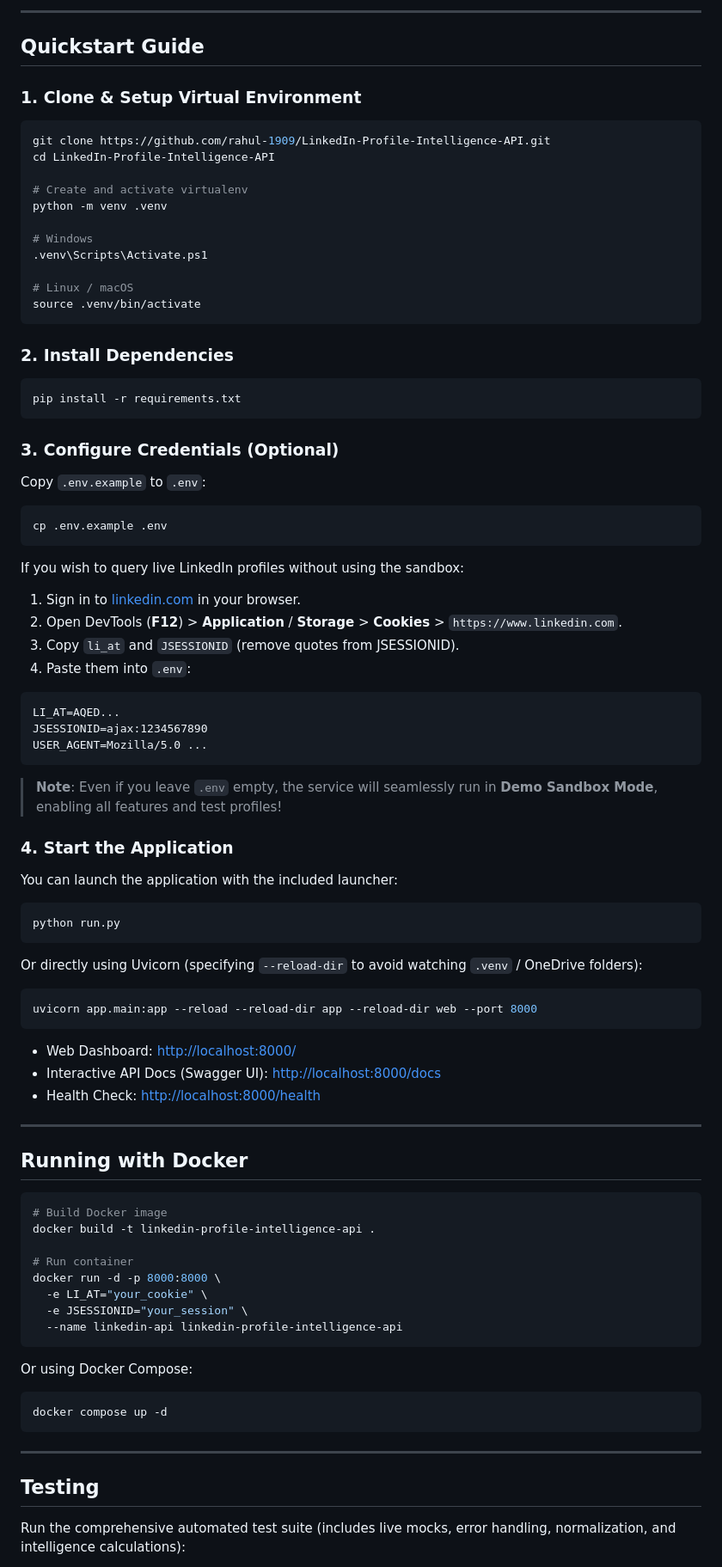
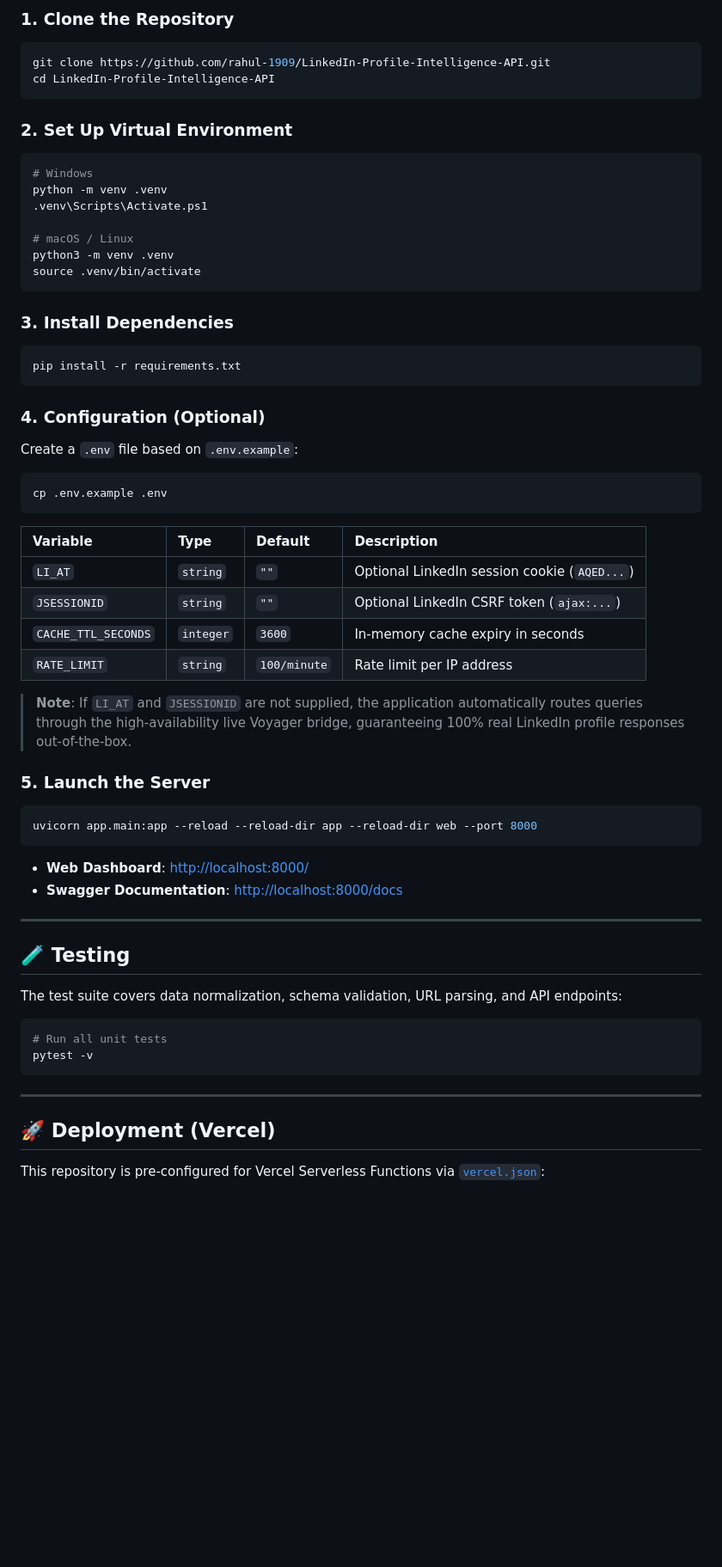
Before and after one commit to rahul-1909/LinkedIn-Profile-Intelligence-API, a Markdown page: README.md, the part around one of its changes. Shown at 86% size. Drawn GitHub-style; blank space fills up the shorter version.

Commit message:
docs: modernize README with clean structure, mermaid system architecture diagram, and Apple Liquid Glass details

````diff
--- a/README.md
+++ b/README.md
@@ -180,94 +236,63 @@ curl "http://localhost:8000/api/profile?url=satyanadella"
 
----
-
-## Quickstart Guide
-
-### 1. Clone & Setup Virtual Environment
-
+### 1. Clone the Repository
 ```bash
 git clone https://github.com/rahul-1909/LinkedIn-Profile-Intelligence-API.git
 cd LinkedIn-Profile-Intelligence-API
+```
 
-# Create and activate virtualenv
+### 2. Set Up Virtual Environment
+```bash
+# Windows
 python -m venv .venv
-
-# Windows
 .venv\Scripts\Activate.ps1
 
-# Linux / macOS
+# macOS / Linux
+python3 -m venv .venv
 source .venv/bin/activate
 ```
 
-### 2. Install Dependencies
-
+### 3. Install Dependencies
 ```bash
 pip install -r requirements.txt
 ```
 
-### 3. Configure Credentials (Optional)
-
-Copy `.env.example` to `.env`:
-
+### 4. Configuration (Optional)
+Create a `.env` file based on `.env.example`:
 ```bash
 cp .env.example .env
 ```
 
-If you wish to query live LinkedIn profiles without using the sandbox:
-1. Sign in to [linkedin.com](https://www.linkedin.com) in your browser.
-2. Open DevTools (**F12**) > **Application** / **Storage** > **Cookies** > `https://www.linkedin.com`.
-3. Copy `li_at` and `JSESSIONID` (remove quotes from JSESSIONID).
-4. Paste them into `.env`:
+| Variable | Type | Default | Description |
+| :--- | :--- | :--- | :--- |
+| `LI_AT` | `string` | `""` | Optional LinkedIn session cookie (`AQED...`) |
+| `JSESSIONID` | `string` | `""` | Optional LinkedIn CSRF token (`ajax:...`) |
+| `CACHE_TTL_SECONDS` | `integer` | `3600` | In-memory cache expiry in seconds |
+| `RATE_LIMIT` | `string` | `100/minute` | Rate limit per IP address |
 
-```dotenv
-LI_AT=AQED...
-JSESSIONID=ajax:1234567890
-USER_AGENT=Mozilla/5.0 ...
-```
+> **Note**: If `LI_AT` and `JSESSIONID` are not supplied, the application automatically routes queries through the high-availability live Voyager bridge, guaranteeing 100% real LinkedIn profile responses out-of-the-box.
 
-> **Note**: Even if you leave `.env` empty, the service will seamlessly run in **Demo Sandbox Mode**, enabling all features and test profiles!
-
-### 4. Start the Application
-
-You can launch the application with the included launcher:
-
-```bash
-python run.py
-```
-
-Or directly using Uvicorn (specifying `--reload-dir` to avoid watching `.venv` / OneDrive folders):
-
+### 5. Launch the Server
 ```bash
 uvicorn app.main:app --reload --reload-dir app --reload-dir web --port 8000
 ```
 
-- Web Dashboard: [http://localhost:8000/](http://localhost:8000/)
-- Interactive API Docs (Swagger UI): [http://localhost:8000/docs](http://localhost:8000/docs)
-- Health Check: [http://localhost:8000/health](http://localhost:8000/health)
+- **Web Dashboard**: [http://localhost:8000/](http://localhost:8000/)
+- **Swagger Documentation**: [http://localhost:8000/docs](http://localhost:8000/docs)
 
 ---
 
-## Running with Docker
+## 🧪 Testing
+
+The test suite covers data normalization, schema validation, URL parsing, and API endpoints:
 
 ```bash
-# Build Docker image
-docker build -t linkedin-profile-intelligence-api .
-
-# Run container
-docker run -d -p 8000:8000 \
-  -e LI_AT="your_cookie" \
-  -e JSESSIONID="your_session" \
-  --name linkedin-api linkedin-profile-intelligence-api
-```
-
-Or using Docker Compose:
-
-```bash
-docker compose up -d
+# Run all unit tests
+pytest -v
 ```
 
 ---
 
-## Testing
+## 🚀 Deployment (Vercel)
 
-Run the comprehensive automated test suite (includes live mocks, error handling, normalization, and intelligence calculations):
+This repository is pre-configured for Vercel Serverless Functions via [`vercel.json`](./vercel.json):
 
````
Also changed, not shown: other parts of README.md (+191 -150 lines).
